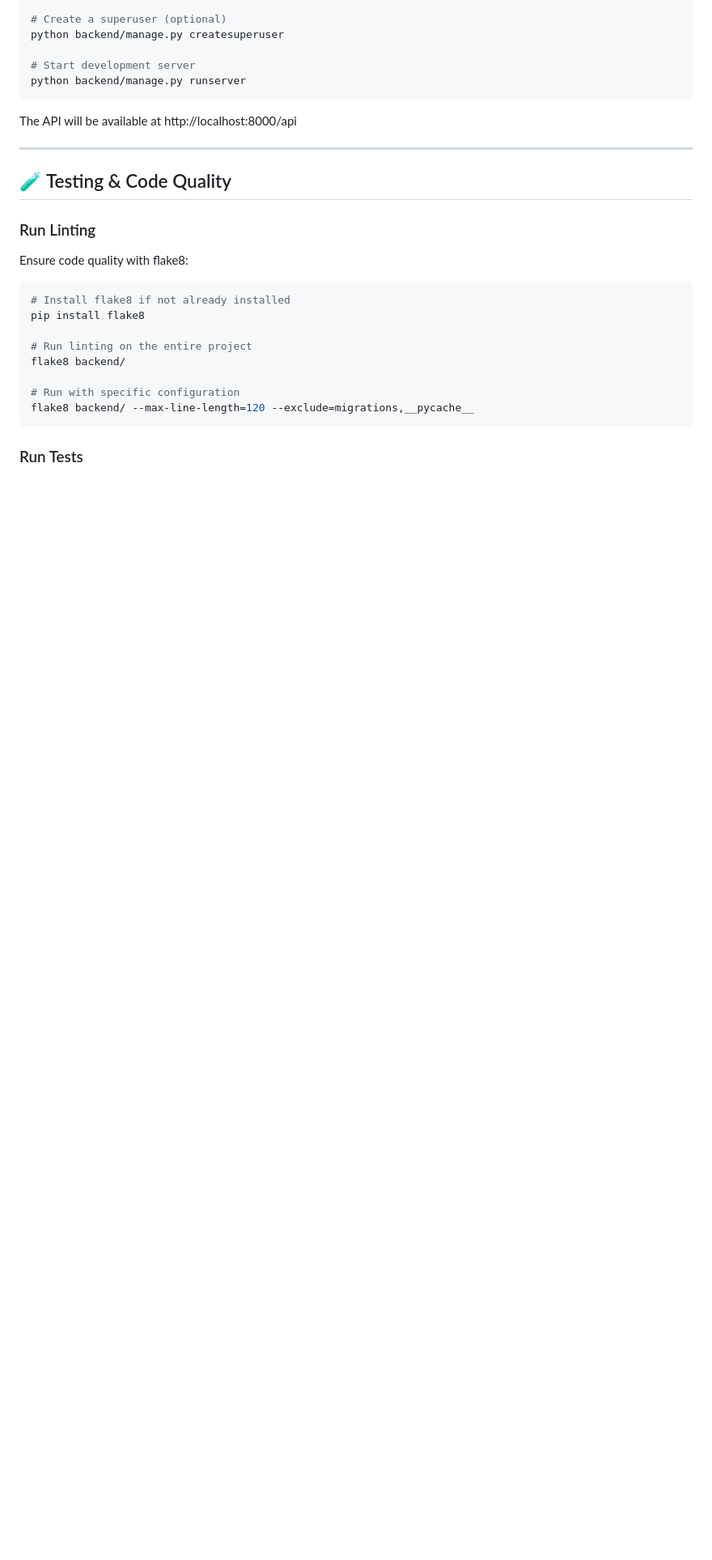
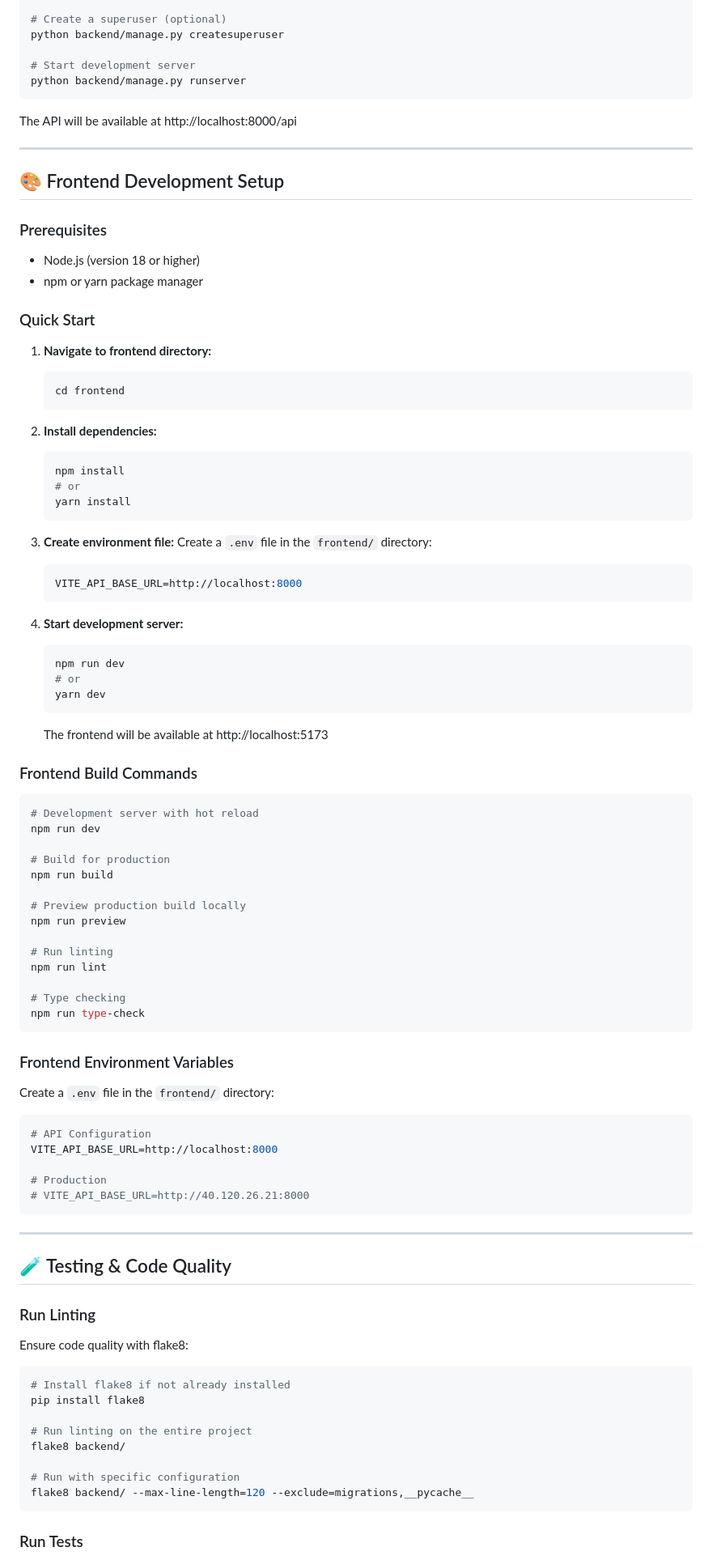
Before and after one commit to Skomaiya/Group_4_DevOps, a Markdown page: README.md, the part around one of its changes. Shown at 81% size. Drawn GitHub-style; blank space fills up the shorter version.

````diff
--- a/README.md
+++ b/README.md
@@ -223,6 +245,79 @@ The API will be available at http://localhost:8000/api
 
 ---
 
+## 🎨 Frontend Development Setup
+
+### Prerequisites
+
+- Node.js (version 18 or higher)
+- npm or yarn package manager
+
+### Quick Start
+
+1. **Navigate to frontend directory:**
+
+   ```bash
+   cd frontend
+   ```
+
+2. **Install dependencies:**
+
+   ```bash
+   npm install
+   # or
+   yarn install
+   ```
+
+3. **Create environment file:**
+   Create a `.env` file in the `frontend/` directory:
+
+   ```env
+   VITE_API_BASE_URL=http://localhost:8000
+   ```
+
+4. **Start development server:**
+
+   ```bash
+   npm run dev
+   # or
+   yarn dev
+   ```
+
+   The frontend will be available at http://localhost:5173
+
+### Frontend Build Commands
+
+```bash
+# Development server with hot reload
+npm run dev
+
+# Build for production
+npm run build
+
+# Preview production build locally
+npm run preview
+
+# Run linting
+npm run lint
+
+# Type checking
+npm run type-check
+```
+
+### Frontend Environment Variables
+
+Create a `.env` file in the `frontend/` directory:
+
+```env
+# API Configuration
+VITE_API_BASE_URL=http://localhost:8000
+
+# Production
+# VITE_API_BASE_URL=http://40.120.26.21:8000
+```
+
+---
+
 ## 🧪 Testing & Code Quality
 
 ### Run Linting
````
Also changed, not shown: other parts of README.md (+214 -70 lines).
